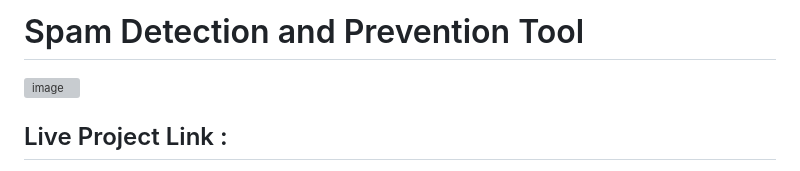
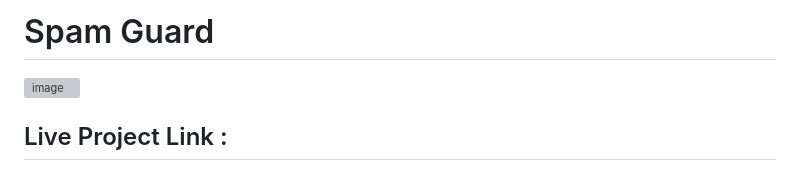
Before and after one commit to Blacksujit/Rakshak, a Markdown page: README.md, the part around the change. Rendered like a GitHub page; grey boxes are pictures that could not be loaded.

```diff
--- a/README.md
+++ b/README.md
@@ -1,4 +1,4 @@
-# Spam Detection and Prevention Tool
+# Spam Guard
 
 
 
```
